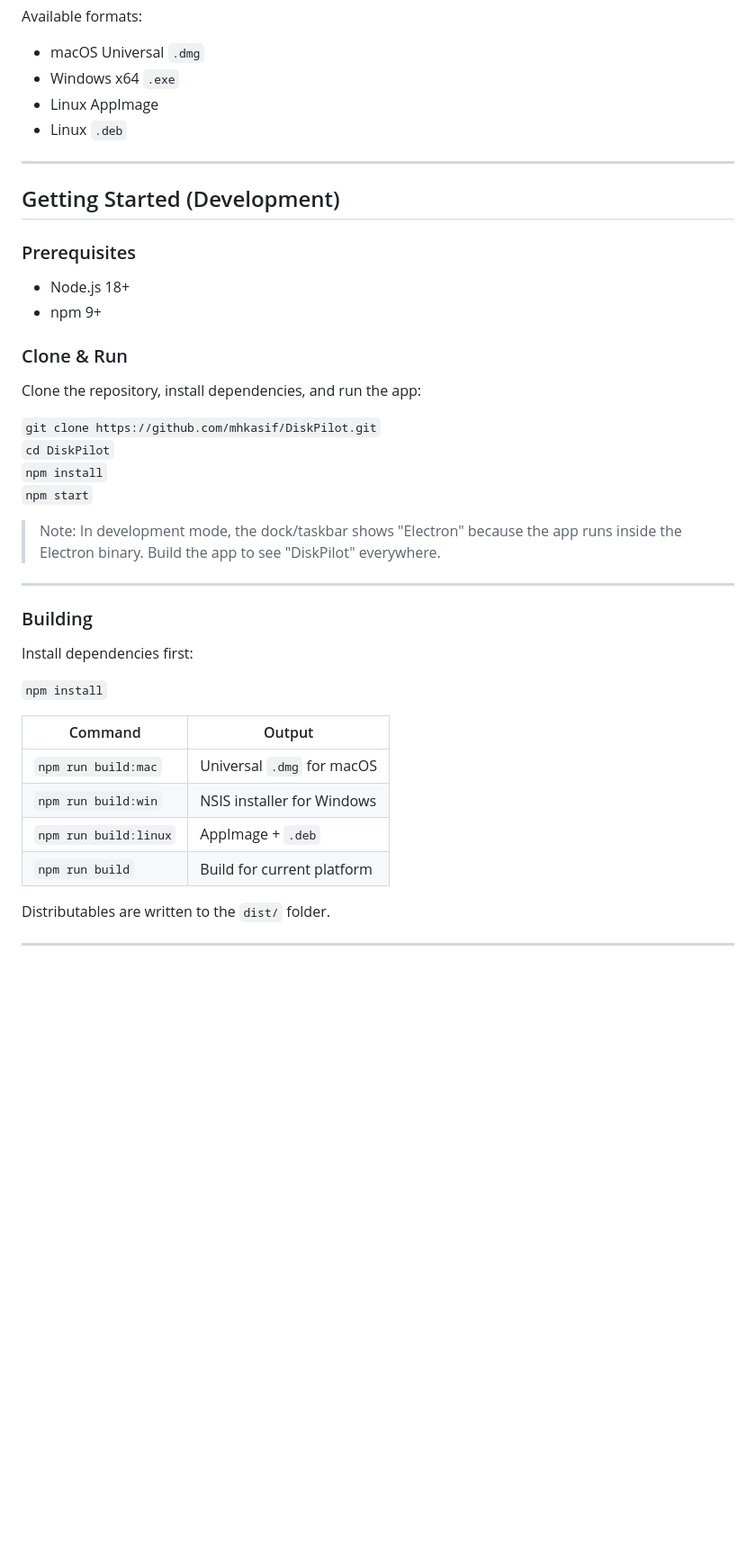
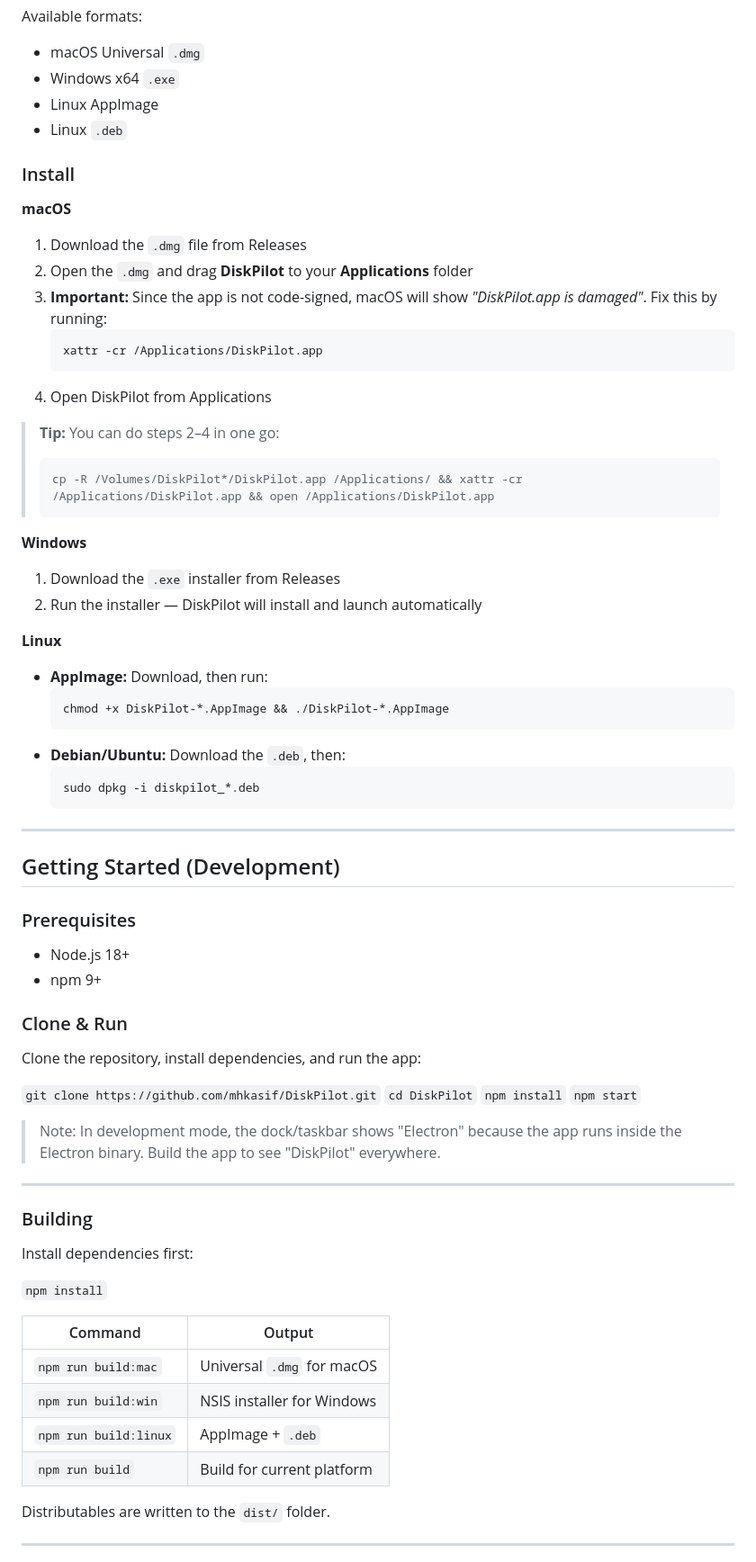
Before and after one commit to mhkasif/DiskPilot, a Markdown page: README.md, the part around one of its changes. Shown at 90% size. Rendered like a GitHub page; blank space fills up the shorter version.

Commit message:
docs: add install instructions with macOS quarantine fix

````diff
--- a/README.md
+++ b/README.md
@@ -101,6 +103,41 @@ Available formats:
 - Linux AppImage
 - Linux `.deb`
 
+### Install
+
+**macOS**
+
+1. Download the `.dmg` file from Releases
+2. Open the `.dmg` and drag **DiskPilot** to your **Applications** folder
+3. **Important:** Since the app is not code-signed, macOS will show
+   _"DiskPilot.app is damaged"_. Fix this by running:
+   ```bash
+   xattr -cr /Applications/DiskPilot.app
+   ```
+4. Open DiskPilot from Applications
+
+> **Tip:** You can do steps 2–4 in one go:
+>
+> ```bash
+> cp -R /Volumes/DiskPilot*/DiskPilot.app /Applications/ && xattr -cr /Applications/DiskPilot.app && open /Applications/DiskPilot.app
+> ```
+
+**Windows**
+
+1. Download the `.exe` installer from Releases
+2. Run the installer — DiskPilot will install and launch automatically
+
+**Linux**
+
+- **AppImage:** Download, then run:
+  ```bash
+  chmod +x DiskPilot-*.AppImage && ./DiskPilot-*.AppImage
+  ```
+- **Debian/Ubuntu:** Download the `.deb`, then:
+  ```bash
+  sudo dpkg -i diskpilot_*.deb
+  ```
+
 ---
 
 ## Getting Started (Development)
@@ -114,12 +151,11 @@ Available formats:
 
 Clone the repository, install dependencies, and run the app:
 
-`git clone https://github.com/mhkasif/DiskPilot.git`
-`cd DiskPilot`
-`npm install`
-`npm start`
+`git clone https://github.com/mhkasif/DiskPilot.git` `cd DiskPilot`
+`npm install` `npm start`
 
-> Note: In development mode, the dock/taskbar shows "Electron" because the app runs inside the Electron binary. Build the app to see "DiskPilot" everywhere.
+> Note: In development mode, the dock/taskbar shows "Electron" because the app
+> runs inside the Electron binary. Build the app to see "DiskPilot" everywhere.
 
 ---
 
@@ -129,12 +165,12 @@ Install dependencies first:
 
 `npm install`
 
-| Command | Output |
-|---|---|
-| `npm run build:mac` | Universal `.dmg` for macOS |
-| `npm run build:win` | NSIS installer for Windows |
-| `npm run build:linux` | AppImage + `.deb` |
-| `npm run build` | Build for current platform |
+| Command               | Output                     |
+| --------------------- | -------------------------- |
+| `npm run build:mac`   | Universal `.dmg` for macOS |
+| `npm run build:win`   | NSIS installer for Windows |
+| `npm run build:linux` | AppImage + `.deb`          |
+| `npm run build`       | Build for current platform |
 
 Distributables are written to the `dist/` folder.
 
````
Also changed, not shown: other parts of README.md (+28 -26 lines).
